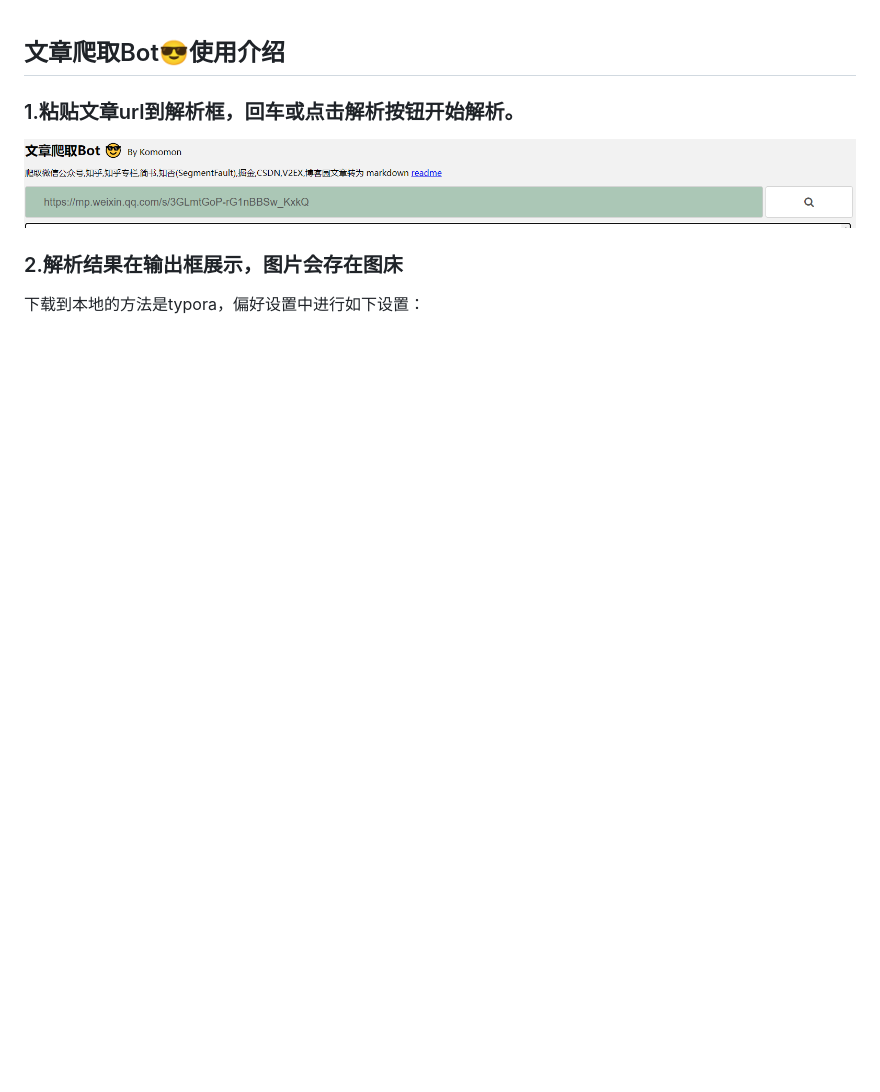
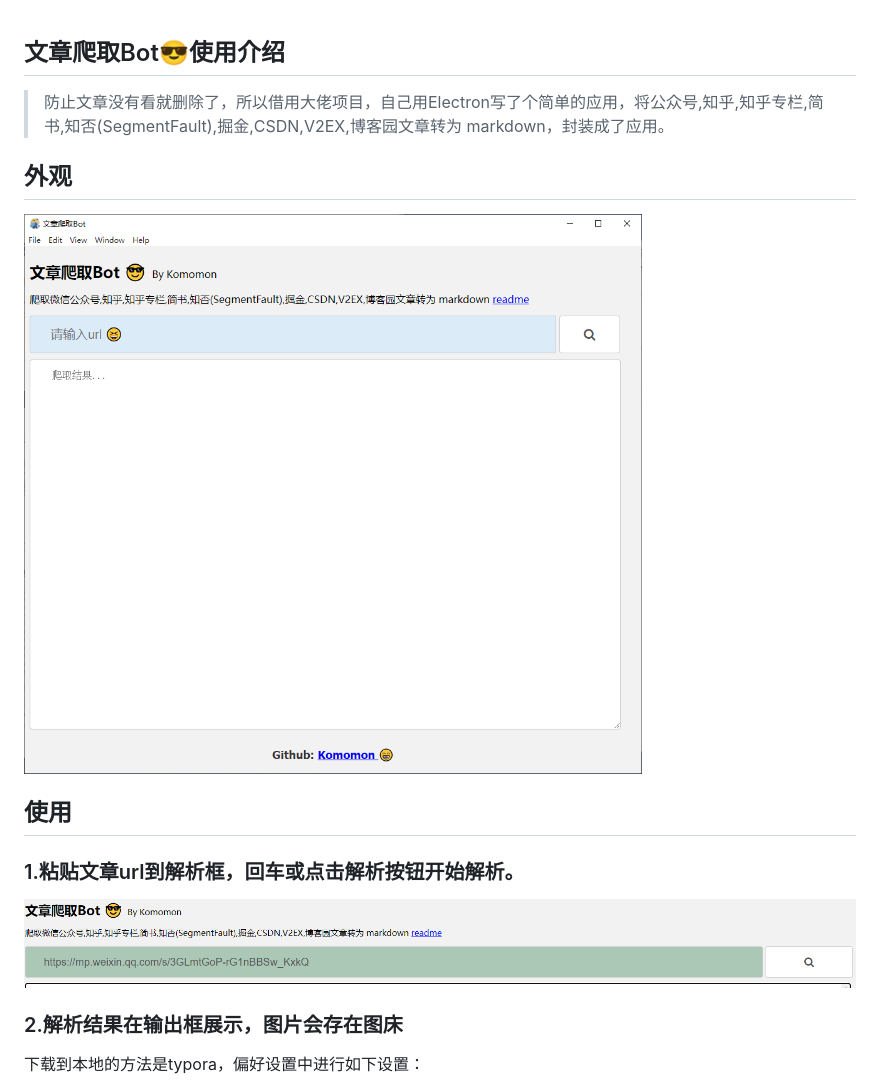
Before and after one commit to komomon/CrawlArticleToMarkdown, a Markdown page: readme.md, the part around the change. Rendered like a GitHub page; pictures changed too: images/image-20220207205551604.png (added); blank space fills up the shorter version.

```diff
--- a/readme.md
+++ b/readme.md
@@ -2,7 +2,15 @@
 
 ## 文章爬取Bot😎使用介绍
 
+> 防止文章没有看就删除了，所以借用大佬项目，自己用Electron写了个简单的应用，将公众号,知乎,知乎专栏,简书,知否(SegmentFault),掘金,CSDN,V2EX,博客园文章转为 markdown，封装成了应用。
 
+## 外观
+
+![image-20220207205551604](images/image-20220207205551604.png)
+
+
+
+## 使用
 
 ### 1.粘贴文章url到解析框，回车或点击解析按钮开始解析。
 
```
Also changed, not shown: images/image-20220207203255805.png (added), images/image-20220207203339815.png (added), images/image-20220207205047249.png (added), 2 other files.
